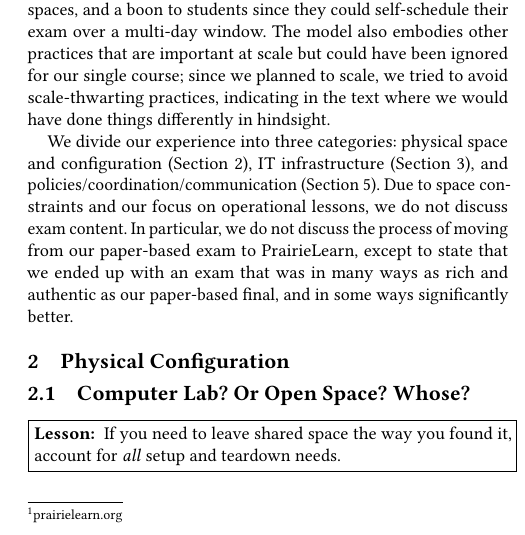
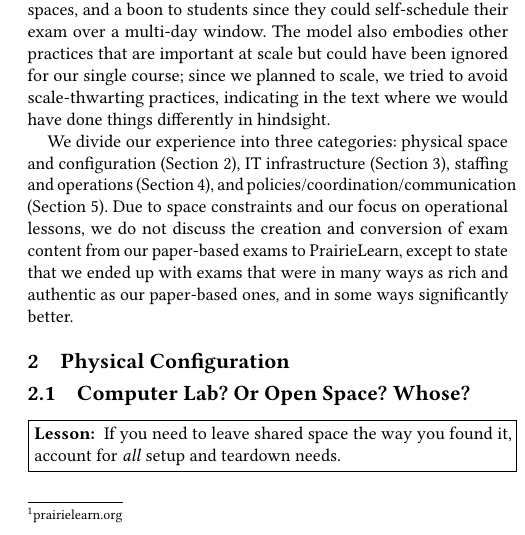
Before and after one commit to ace-lab/cbtf-bootstrapping, a LaTeX paper (cbtf-bootstrapping.tex, which reads execsummary.tex): part of one column of page 2 of 7, cut so that both start at the same text. Compiled offline with pdfLaTeX.

Commit message:
fix paper map

```diff
--- a/execsummary.tex
+++ b/execsummary.tex
@@ -66,10 +66,12 @@ where we would have done things differently in hindsight.
 
 We divide our experience into three categories: physical space and
 configuration (Section~\ref{sec:physical}), IT infrastructure
-(Section~\ref{sec:it}), and policies/coordination/communication (Section~\ref{sec:policy}).
+(Section~\ref{sec:it}), staffing and operations
+(Section~\ref{sec:ops}),
+and policies/coordination/communication (Section~\ref{sec:policy}).
 Due to space constraints and our focus on operational lessons, we do
-not discuss exam content.  In particular, we do not discuss the
-process of moving from our paper-based exam to PrairieLearn, except to
-state that we ended up with an exam that was in many ways as rich and
-authentic as our paper-based final, and in some ways significantly
+not discuss the creation and conversion of exam content
+from our paper-based exams to PrairieLearn, except to
+state that we ended up with exams that were in many ways as rich and
+authentic as our paper-based ones, and in some ways significantly
 better.
```
Also changed, not shown: ops.tex (+1 -1 lines).
